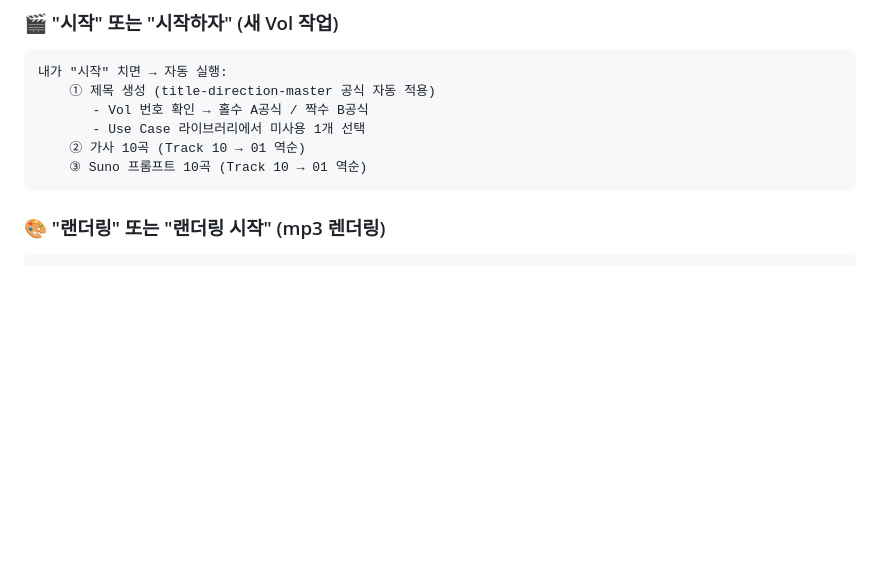
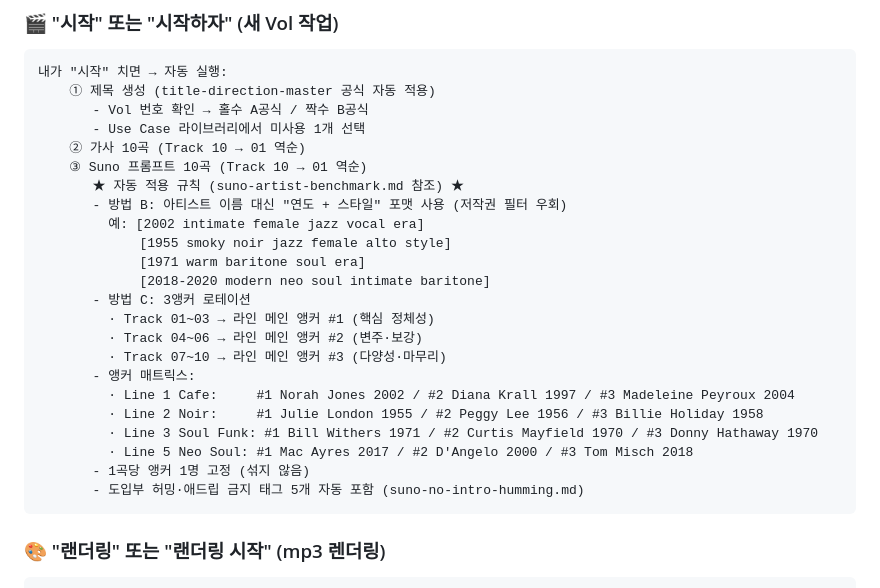
Before and after one commit to koreaemotion1004-cpu/playlist, a Markdown page: wiki/workflow.md, the part around one of its changes. Drawn GitHub-style; blank space fills up the shorter version.

````diff
--- a/wiki/workflow.md
+++ b/wiki/workflow.md
@@ -10,6 +10,23 @@
        - Use Case 라이브러리에서 미사용 1개 선택
     ② 가사 10곡 (Track 10 → 01 역순)
     ③ Suno 프롬프트 10곡 (Track 10 → 01 역순)
+       ★ 자동 적용 규칙 (suno-artist-benchmark.md 참조) ★
+       - 방법 B: 아티스트 이름 대신 "연도 + 스타일" 포맷 사용 (저작권 필터 우회)
+         예: [2002 intimate female jazz vocal era]
+             [1955 smoky noir jazz female alto style]
+             [1971 warm baritone soul era]
+             [2018-2020 modern neo soul intimate baritone]
+       - 방법 C: 3앵커 로테이션
+         · Track 01~03 → 라인 메인 앵커 #1 (핵심 정체성)
+         · Track 04~06 → 라인 메인 앵커 #2 (변주·보강)
+         · Track 07~10 → 라인 메인 앵커 #3 (다양성·마무리)
+       - 앵커 매트릭스:
+         · Line 1 Cafe:     #1 Norah Jones 2002 / #2 Diana Krall 1997 / #3 Madeleine Peyroux 2004
+         · Line 2 Noir:     #1 Julie London 1955 / #2 Peggy Lee 1956 / #3 Billie Holiday 1958
+         · Line 3 Soul Funk: #1 Bill Withers 1971 / #2 Curtis Mayfield 1970 / #3 Donny Hathaway 1970
+         · Line 5 Neo Soul: #1 Mac Ayres 2017 / #2 D'Angelo 2000 / #3 Tom Misch 2018
+       - 1곡당 앵커 1명 고정 (섞지 않음)
+       - 도입부 허밍·애드립 금지 태그 5개 자동 포함 (suno-no-intro-humming.md)
 ```
 
 ### 🎨 "랜더링" 또는 "랜더링 시작" (mp3 렌더링)
````
Also changed, not shown: other parts of wiki/workflow.md (+1 -1 lines), wiki/index.md (+1 -0 lines), wiki/suno-artist-benchmark.md (added, +314 -0 lines).
